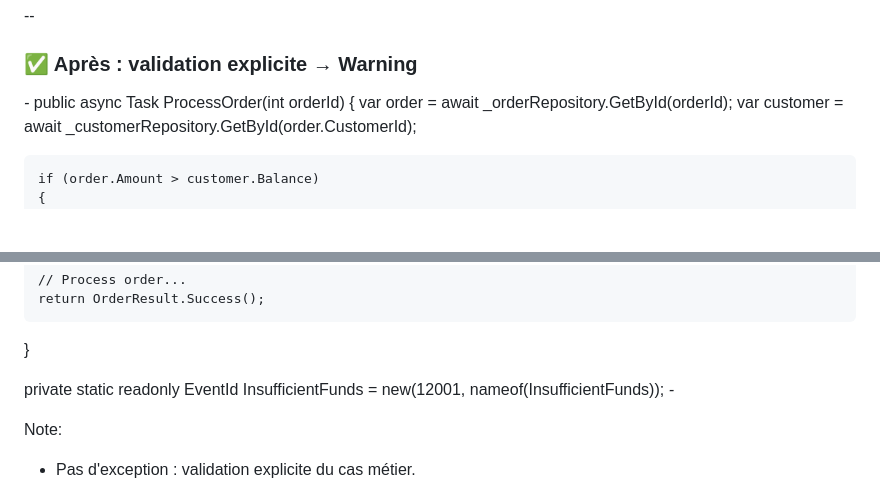
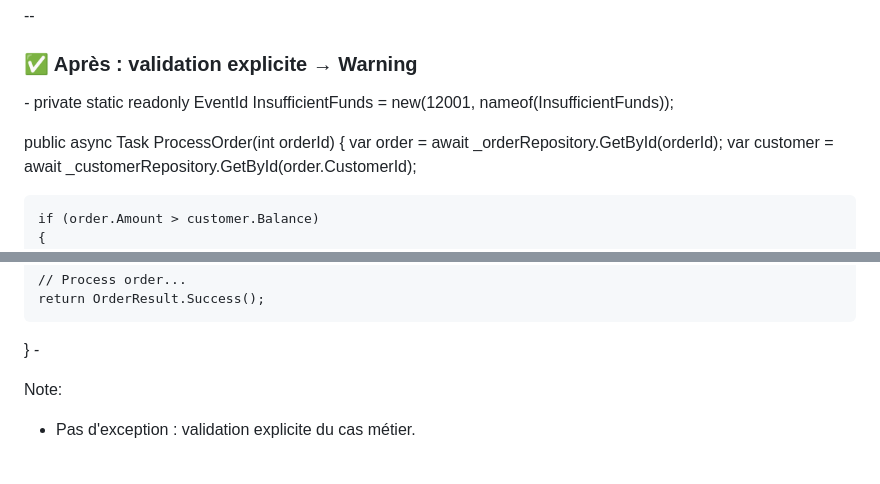
Before and after one commit to Nicolas-Cousin-Tech-Solutions/dotnet-logging-strategy, a Markdown page: docs/slides.md, 2 parts joined by grey strips. Rendered like a GitHub page; blank space fills up the shorter version.

Commit message:
Fix EventId declaration order in code example
Co-authored-by: niccou <1612144+niccou@users.noreply.github.com>

```diff
--- a/docs/slides.md
+++ b/docs/slides.md
@@ -378,6 +378,8 @@ Note:
 ### ✅ Après : validation explicite → Warning
 
 *-*
+private static readonly EventId InsufficientFunds = new(12001, nameof(InsufficientFunds));
+
 public async Task<OrderResult> ProcessOrder(int orderId)
 {
     var order = await _orderRepository.GetById(orderId);
@@ -394,8 +396,6 @@ public async Task<OrderResult> ProcessOrder(int orderId)
     // Process order...
     return OrderResult.Success();
 }
-
-private static readonly EventId InsufficientFunds = new(12001, nameof(InsufficientFunds));
 *-*
 
 Note:
```
